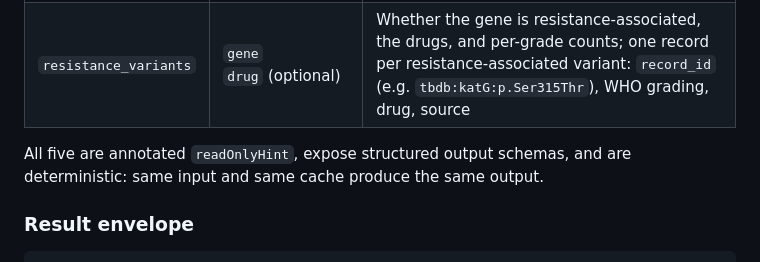
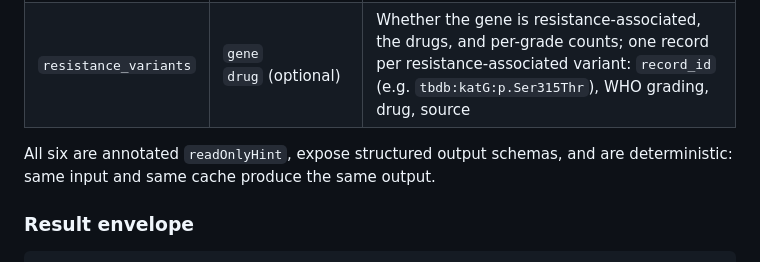
Before and after one commit to YaaOppong/kegg-string-mcp, a Markdown page: README.md, the part around the change. Drawn GitHub-style.

Commit message:
Correct the tool count in the README
The table gained resistance_variants but the sentence under it still said five.
Verified the listed set now matches the registered set exactly.

```diff
--- a/README.md
+++ b/README.md
@@ -36,7 +36,7 @@ underlying service covers.
 | `lineage_markers` | `gene`<br>`organism` = `mtu` | One record per lineage-defining SNP the gene contains: `record_id` (e.g. `tbdb:851797`), the lineage it marks, H37Rv position, allele, `https://github.com/jodyphelan/tbdb` URL |
 | `resistance_variants` | `gene`<br>`drug` (optional) | Whether the gene is resistance-associated, the drugs, and per-grade counts; one record per resistance-associated variant: `record_id` (e.g. `tbdb:katG:p.Ser315Thr`), WHO grading, drug, source |
 
-All five are annotated `readOnlyHint`, expose structured output schemas, and are
+All six are annotated `readOnlyHint`, expose structured output schemas, and are
 deterministic: same input and same cache produce the same output.
 
 ### Result envelope
```
